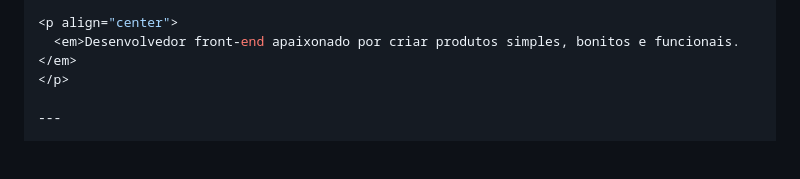
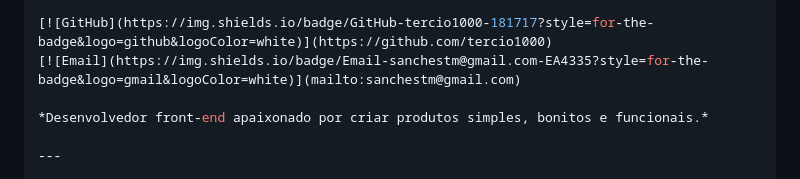
Before and after one commit to tercio1000/cestaapp, a Markdown page: README.md, the part around one of its changes. Drawn GitHub-style; blank space fills up the shorter version.

Commit message:
Converte formatação do README para Markdown puro

```diff
--- a/README.md
+++ b/README.md
@@ -219,7 +209,8 @@ Você pode usar, copiar, modificar, mesclar, publicar, distribuir, sublicenciar
 
-<p align="center">
-  <em>Desenvolvedor front-end apaixonado por criar produtos simples, bonitos e funcionais.</em>
-</p>
+[![GitHub](https://img.shields.io/badge/GitHub-tercio1000-181717?style=for-the-badge&logo=github&logoColor=white)](https://github.com/tercio1000)
+[![Email](https://img.shields.io/badge/Email-sanchestm@gmail.com-EA4335?style=for-the-badge&logo=gmail&logoColor=white)](mailto:sanchestm@gmail.com)
+
+*Desenvolvedor front-end apaixonado por criar produtos simples, bonitos e funcionais.*
 
 ---
 
```
Also changed, not shown: other parts of README.md (+4 -18 lines).
